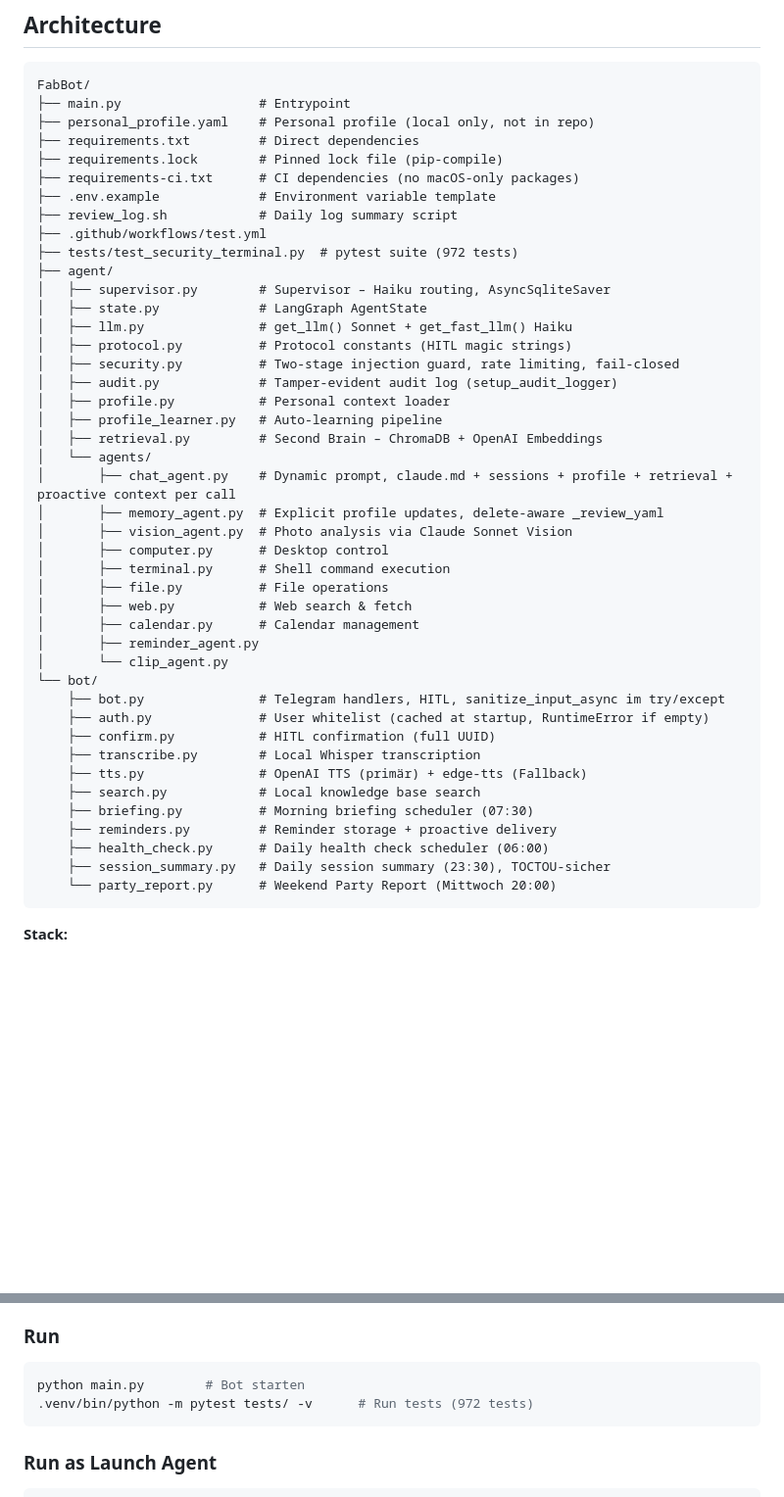
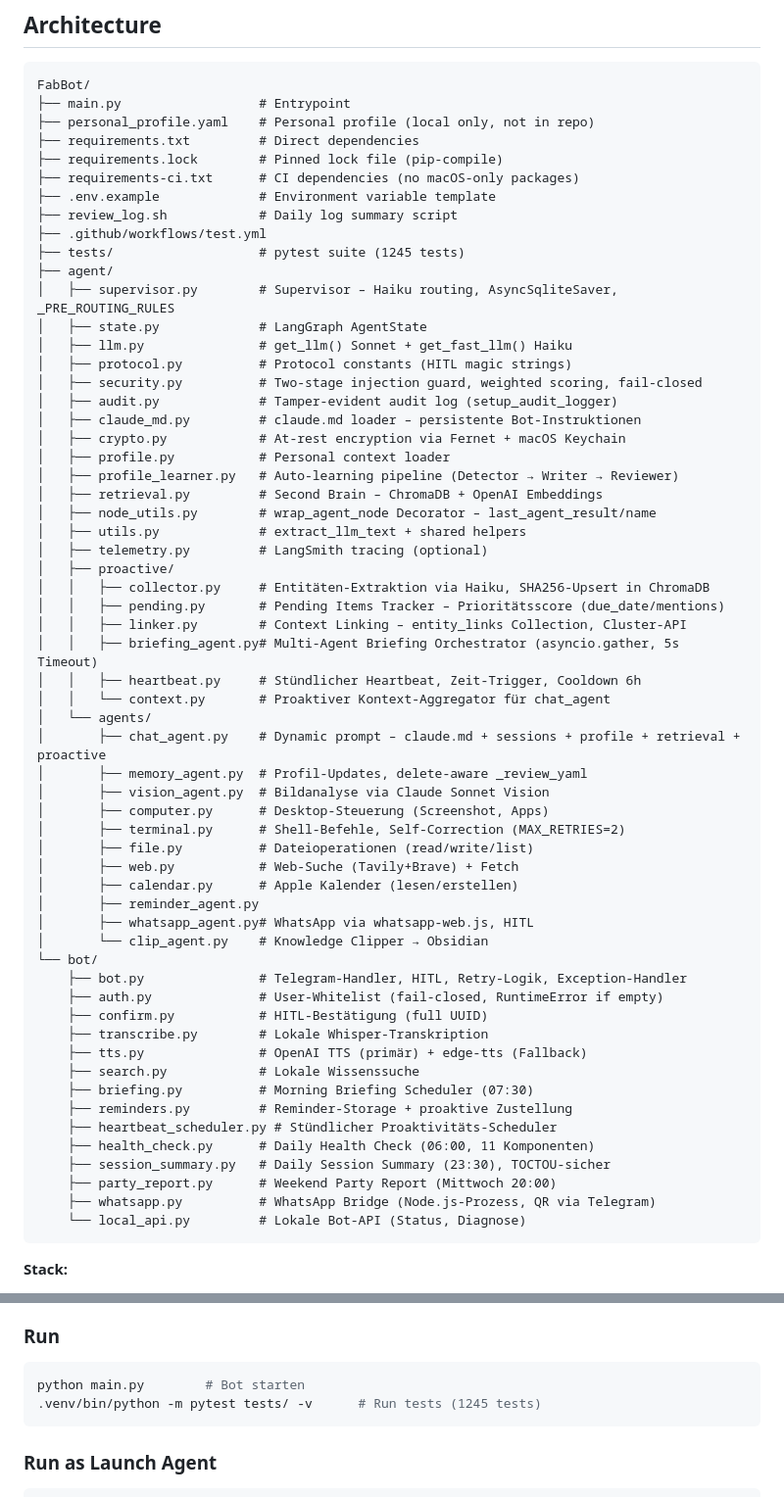
Before and after one commit to fabiomorena/FabBot, a Markdown page: README.md, 2 parts joined by grey strips. Shown at 98% size. Drawn GitHub-style; blank space fills up the shorter version.

Commit message:
docs: Architecture in README aktualisiert – proactive/, fehlende Module, 1245 Tests
Co-Authored-By: Claude Sonnet 4.6 <noreply@anthropic.com>

````diff
--- a/README.md
+++ b/README.md
@@ -42,40 +42,56 @@ FabBot/
 ├── .env.example             # Environment variable template
 ├── review_log.sh            # Daily log summary script
 ├── .github/workflows/test.yml
-├── tests/test_security_terminal.py  # pytest suite (972 tests)
+├── tests/                   # pytest suite (1245 tests)
 ├── agent/
-│   ├── supervisor.py        # Supervisor – Haiku routing, AsyncSqliteSaver
+│   ├── supervisor.py        # Supervisor – Haiku routing, AsyncSqliteSaver, _PRE_ROUTING_RULES
 │   ├── state.py             # LangGraph AgentState
 │   ├── llm.py               # get_llm() Sonnet + get_fast_llm() Haiku
 │   ├── protocol.py          # Protocol constants (HITL magic strings)
-│   ├── security.py          # Two-stage injection guard, rate limiting, fail-closed
+│   ├── security.py          # Two-stage injection guard, weighted scoring, fail-closed
 │   ├── audit.py             # Tamper-evident audit log (setup_audit_logger)
+│   ├── claude_md.py         # claude.md loader – persistente Bot-Instruktionen
+│   ├── crypto.py            # At-rest encryption via Fernet + macOS Keychain
 │   ├── profile.py           # Personal context loader
-│   ├── profile_learner.py   # Auto-learning pipeline
+│   ├── profile_learner.py   # Auto-learning pipeline (Detector → Writer → Reviewer)
 │   ├── retrieval.py         # Second Brain – ChromaDB + OpenAI Embeddings
+│   ├── node_utils.py        # wrap_agent_node Decorator – last_agent_result/name
+│   ├── utils.py             # extract_llm_text + shared helpers
+│   ├── telemetry.py         # LangSmith tracing (optional)
+│   ├── proactive/
+│   │   ├── collector.py     # Entitäten-Extraktion via Haiku, SHA256-Upsert in ChromaDB
+│   │   ├── pending.py       # Pending Items Tracker – Prioritätsscore (due_date/mentions)
+│   │   ├── linker.py        # Context Linking – entity_links Collection, Cluster-API
+│   │   ├── briefing_agent.py# Multi-Agent Briefing Orchestrator (asyncio.gather, 5s Timeout)
+│   │   ├── heartbeat.py     # Stündlicher Heartbeat, Zeit-Trigger, Cooldown 6h
+│   │   └── context.py       # Proaktiver Kontext-Aggregator für chat_agent
 │   └── agents/
-│       ├── chat_agent.py    # Dynamic prompt, claude.md + sessions + profile + retrieval + proactive context per call
-│       ├── memory_agent.py  # Explicit profile updates, delete-aware _review_yaml
-│       ├── vision_agent.py  # Photo analysis via Claude Sonnet Vision
-│       ├── computer.py      # Desktop control
-│       ├── terminal.py      # Shell command execution
-│       ├── file.py          # File operations
-│       ├── web.py           # Web search & fetch
-│       ├── calendar.py      # Calendar management
+│       ├── chat_agent.py    # Dynamic prompt – claude.md + sessions + profile + retrieval + proactive
+│       ├── memory_agent.py  # Profil-Updates, delete-aware _review_yaml
+│       ├── vision_agent.py  # Bildanalyse via Claude Sonnet Vision
+│       ├── computer.py      # Desktop-Steuerung (Screenshot, Apps)
+│       ├── terminal.py      # Shell-Befehle, Self-Correction (MAX_RETRIES=2)
+│       ├── file.py          # Dateioperationen (read/write/list)
+│       ├── web.py           # Web-Suche (Tavily+Brave) + Fetch
+│       ├── calendar.py      # Apple Kalender (lesen/erstellen)
 │       ├── reminder_agent.py
-│       └── clip_agent.py
+│       ├── whatsapp_agent.py# WhatsApp via whatsapp-web.js, HITL
+│       └── clip_agent.py    # Knowledge Clipper → Obsidian
 └── bot/
-    ├── bot.py               # Telegram handlers, HITL, sanitize_input_async im try/except
-    ├── auth.py              # User whitelist (cached at startup, RuntimeError if empty)
-    ├── confirm.py           # HITL confirmation (full UUID)
-    ├── transcribe.py        # Local Whisper transcription
+    ├── bot.py               # Telegram-Handler, HITL, Retry-Logik, Exception-Handler
+    ├── auth.py              # User-Whitelist (fail-closed, RuntimeError if empty)
+    ├── confirm.py           # HITL-Bestätigung (full UUID)
+    ├── transcribe.py        # Lokale Whisper-Transkription
     ├── tts.py               # OpenAI TTS (primär) + edge-tts (Fallback)
-    ├── search.py            # Local knowledge base search
-    ├── briefing.py          # Morning briefing scheduler (07:30)
-    ├── reminders.py         # Reminder storage + proactive delivery
-    ├── health_check.py      # Daily health check scheduler (06:00)
-    ├── session_summary.py   # Daily session summary (23:30), TOCTOU-sicher
-    └── party_report.py      # Weekend Party Report (Mittwoch 20:00)
+    ├── search.py            # Lokale Wissenssuche
+    ├── briefing.py          # Morning Briefing Scheduler (07:30)
+    ├── reminders.py         # Reminder-Storage + proaktive Zustellung
+    ├── heartbeat_scheduler.py # Stündlicher Proaktivitäts-Scheduler
+    ├── health_check.py      # Daily Health Check (06:00, 11 Komponenten)
+    ├── session_summary.py   # Daily Session Summary (23:30), TOCTOU-sicher
+    ├── party_report.py      # Weekend Party Report (Mittwoch 20:00)
+    ├── whatsapp.py          # WhatsApp Bridge (Node.js-Prozess, QR via Telegram)
+    └── local_api.py         # Lokale Bot-API (Status, Diagnose)
 ```
 
 **Stack:**
@@ -145,7 +161,7 @@ Note: closing the laptop lid will still suspend the bot. Keep lid open or connec
 
 ```bash
 python main.py        # Bot starten
-.venv/bin/python -m pytest tests/ -v      # Run tests (972 tests)
+.venv/bin/python -m pytest tests/ -v      # Run tests (1245 tests)
 ```
 
 ### Run as Launch Agent
````
